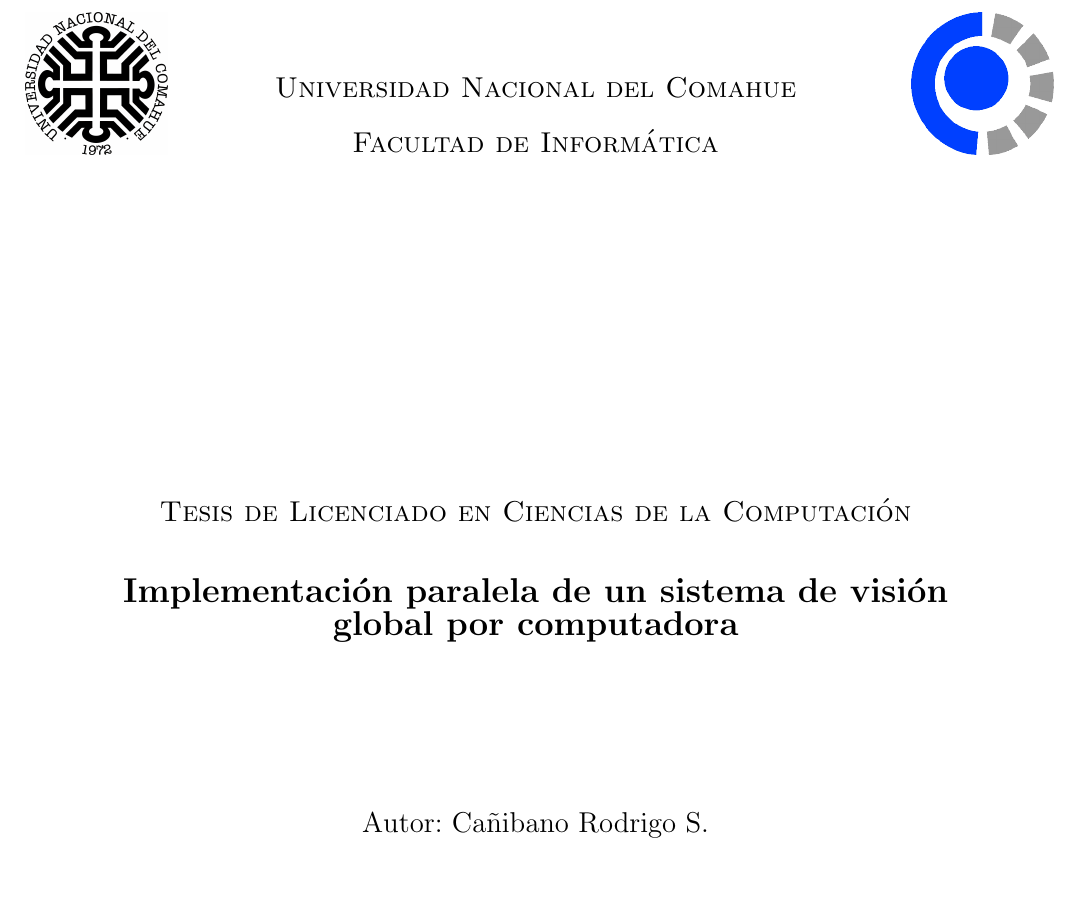
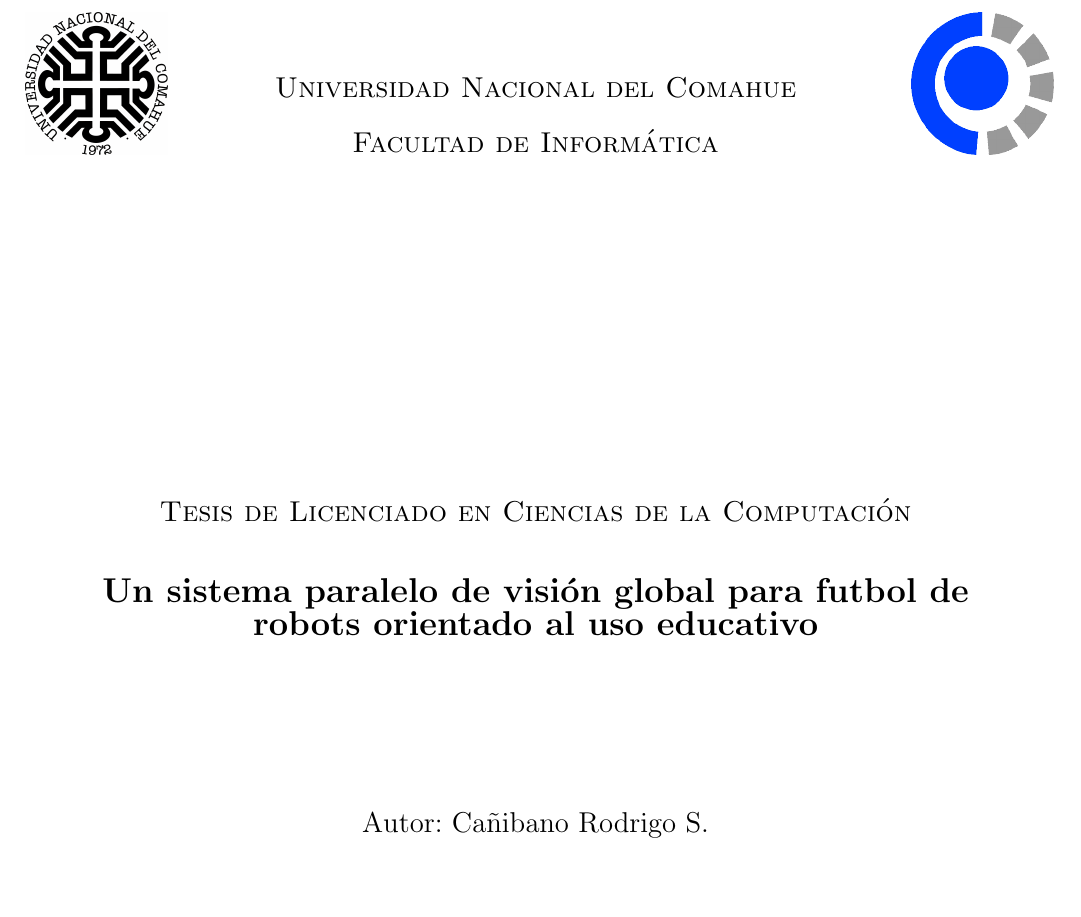
Before and after one commit to dracometallium/tesis-lic2, a LaTeX thesis (tesis.tex, which reads tex/caratula.tex): part of page 1 of 29, cut so that both start at the same text. Compiled offline with pdfLaTeX.

Commit message:
Corregido el titulo

```diff
--- a/tex/caratula.tex
+++ b/tex/caratula.tex
@@ -27,7 +27,8 @@
 {\Large {\bf\sc Tesis de Licenciado en Ciencias de la Computación}}\\
 \ \\
 \ \\
-{\LARGE {\bf Implementación paralela de un sistema de visión global por computadora}}\\
+{\LARGE {\bf Un sistema paralelo de visión global para futbol de robots
+	orientado al uso educativo}}\\
 \vspace{3cm}
 
 {\Large Autor: Cañibano Rodrigo S.}\\
```
